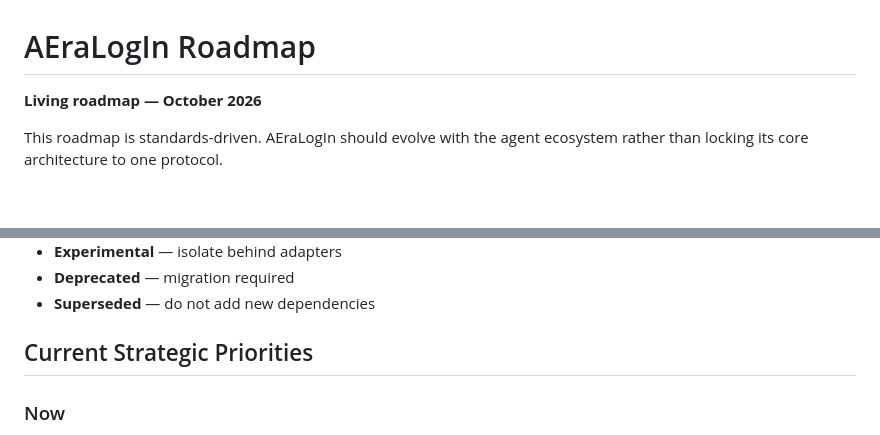
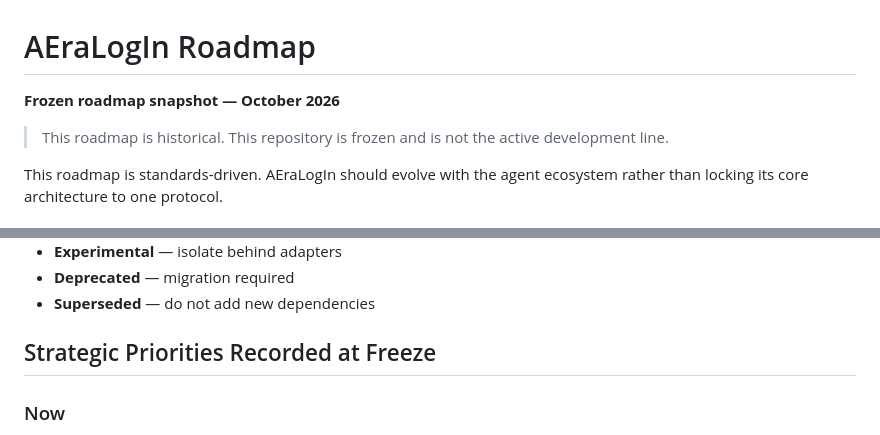
Before and after one commit to koal0308/AEraLogin-Human-and-A2A, a Markdown page: docs/ROADMAP.md, 2 parts joined by grey strips. Drawn GitHub-style; blank space fills up the shorter version.

Commit message:
docs: mark roadmap as frozen reference snapshot

```diff
--- a/docs/ROADMAP.md
+++ b/docs/ROADMAP.md
@@ -1,6 +1,8 @@
 # AEraLogIn Roadmap
 
-**Living roadmap — October 2026**
+**Frozen roadmap snapshot — October 2026**
+
+> This roadmap is historical. This repository is frozen and is not the active development line.
 
 This roadmap is standards-driven. AEraLogIn should evolve with the agent ecosystem rather than locking its core architecture to one protocol.
 
@@ -308,7 +310,7 @@ Before a major AEraLogIn release:
 - **Deprecated** — migration required
 - **Superseded** — do not add new dependencies
 
-## Current Strategic Priorities
+## Strategic Priorities Recorded at Freeze
 
 ### Now
 1. **Multi-Usage Human Access — provider-neutral Human Identity + Google/GitHub + dual-dashboard architecture while retaining Wallet/SIWE**
```
